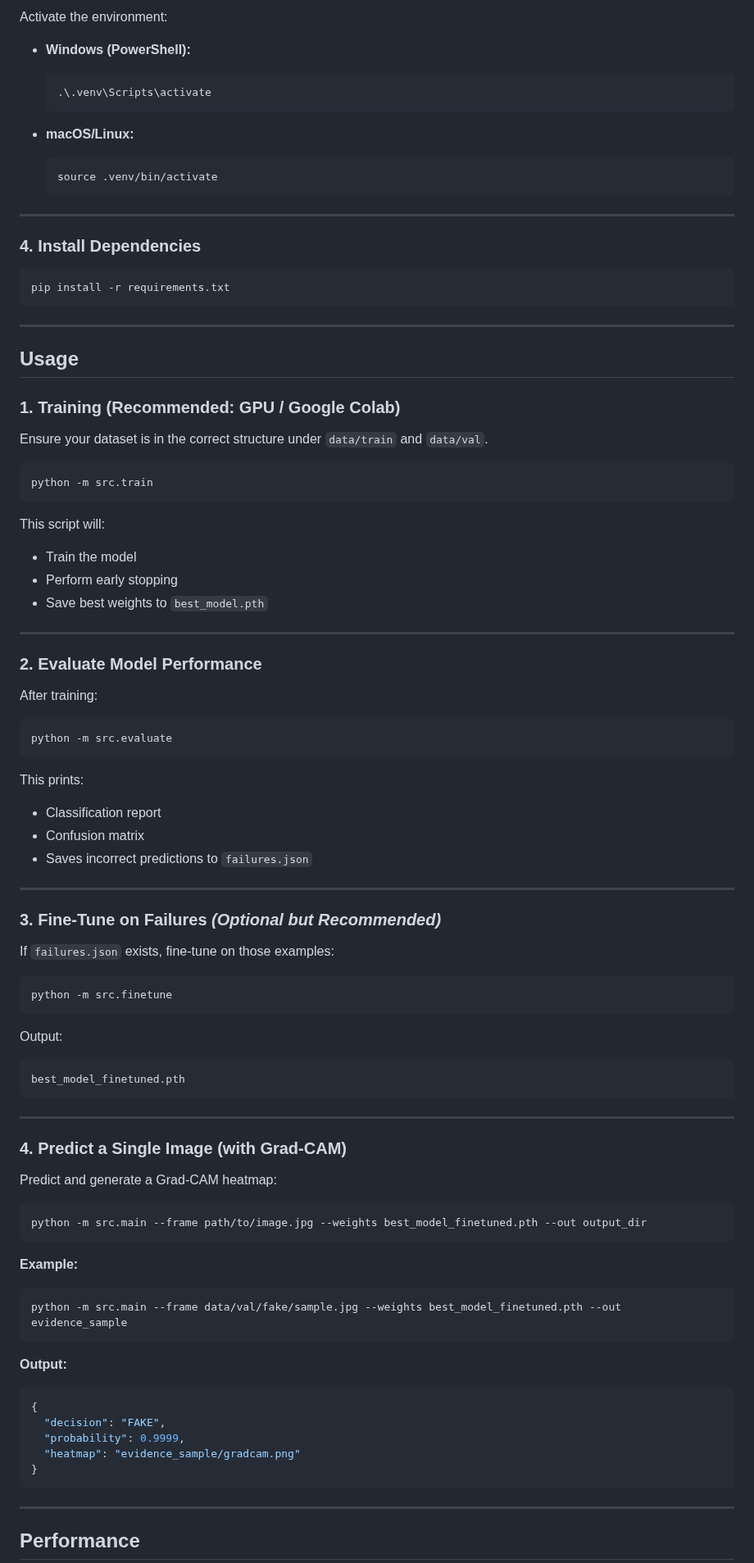
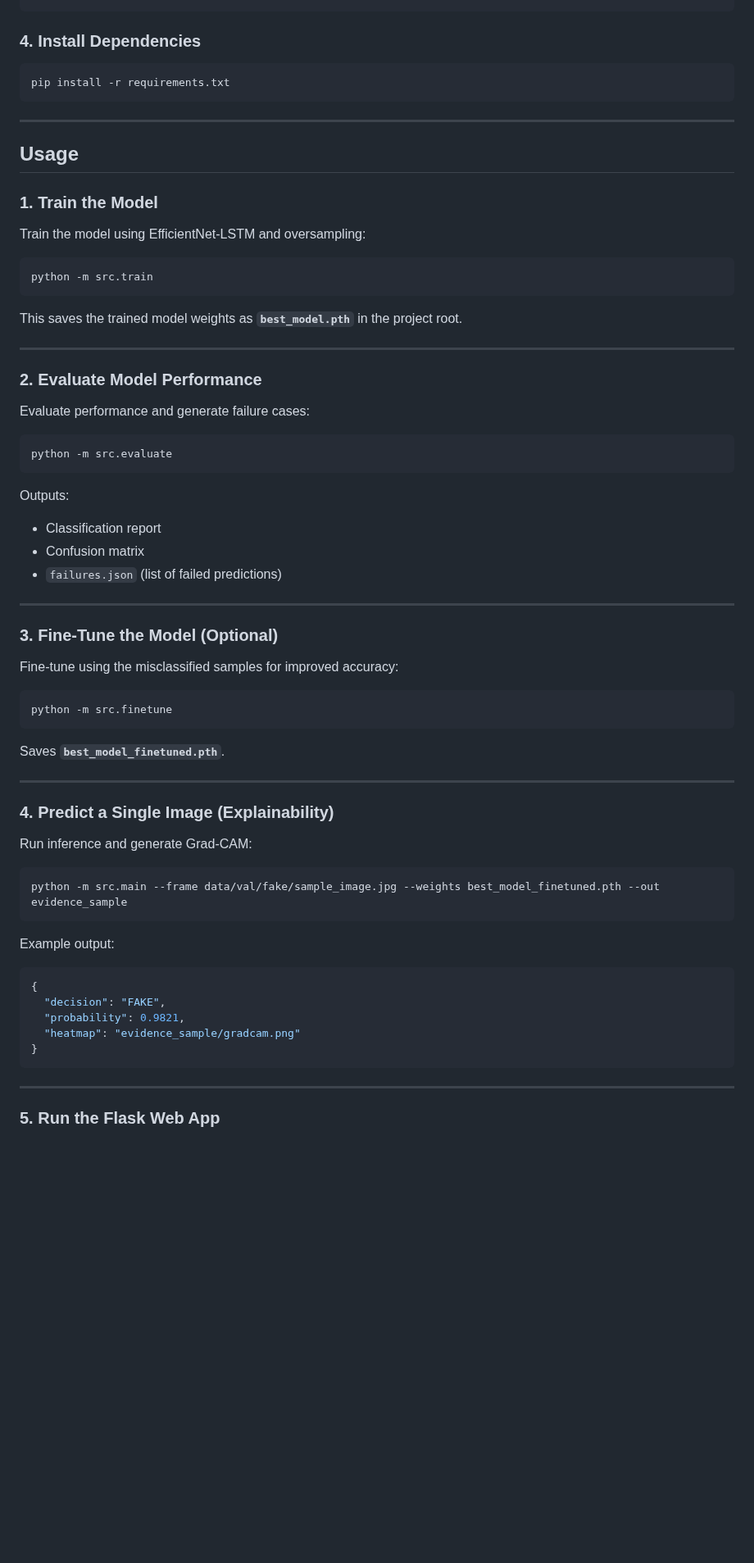
Before and after one commit to ruta28/deepfake-detection-system, a Markdown page: README.md, the part around one of its changes. Shown at 82% size. GitHub-like rendering; blank space fills up the shorter version.

````diff
--- a/README.md
+++ b/README.md
@@ -78,19 +90,4 @@ python -m venv .venv
 ```
-
-Activate the environment:
-
-* **Windows (PowerShell):**
-
-  ```bash
-  .\.venv\Scripts\activate
-  ```
-* **macOS/Linux:**
-
-  ```bash
-  source .venv/bin/activate
-  ```
-
----
 
 ### 4. Install Dependencies
 
@@ -100,81 +97,67 @@ pip install -r requirements.txt
 
 ---
 
-## Usage
+## **Usage**
 
-### 1. Training (Recommended: GPU / Google Colab)
+### **1. Train the Model**
 
-Ensure your dataset is in the correct structure under `data/train` and `data/val`.
+Train the model using EfficientNet-LSTM and oversampling:
 
 ```bash
 python -m src.train
 ```
 
-This script will:
-
-* Train the model
-* Perform early stopping
-* Save best weights to `best_model.pth`
+This saves the trained model weights as **`best_model.pth`** in the project root.
 
 ---
 
-### 2. Evaluate Model Performance
+### **2. Evaluate Model Performance**
 
-After training:
+Evaluate performance and generate failure cases:
 
 ```bash
 python -m src.evaluate
 ```
 
-This prints:
+Outputs:
 
 * Classification report
 * Confusion matrix
-* Saves incorrect predictions to `failures.json`
+* `failures.json` (list of failed predictions)
 
 ---
 
-### 3. Fine-Tune on Failures *(Optional but Recommended)*
+### **3. Fine-Tune the Model (Optional)**
 
-If `failures.json` exists, fine-tune on those examples:
+Fine-tune using the misclassified samples for improved accuracy:
 
 ```bash
 python -m src.finetune
 ```
 
-Output:
-
-```
-best_model_finetuned.pth
-```
+Saves **`best_model_finetuned.pth`**.
 
 ---
 
-### 4. Predict a Single Image (with Grad-CAM)
+### **4. Predict a Single Image (Explainability)**
 
-Predict and generate a Grad-CAM heatmap:
+Run inference and generate Grad-CAM:
 
 ```bash
-python -m src.main --frame path/to/image.jpg --weights best_model_finetuned.pth --out output_dir
+python -m src.main --frame data/val/fake/sample_image.jpg --weights best_model_finetuned.pth --out evidence_sample
 ```
 
-**Example:**
-
-```bash
-python -m src.main --frame data/val/fake/sample.jpg --weights best_model_finetuned.pth --out evidence_sample
-```
-
-**Output:**
+Example output:
 
 ```json
 {
   "decision": "FAKE",
-  "probability": 0.9999,
+  "probability": 0.9821,
   "heatmap": "evidence_sample/gradcam.png"
 }
 ```
 
 ---
 
-## Performance
+### **5. Run the Flask Web App**
 
````
Also changed, not shown: other parts of README.md (+99 -55 lines).
